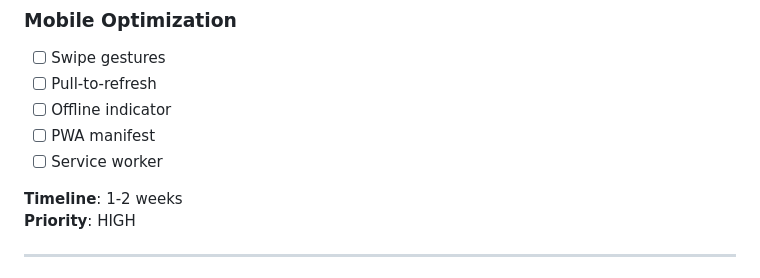
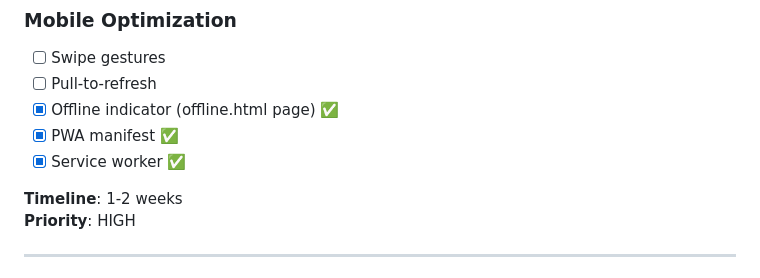
Before and after one commit to agamlatiff/jajan-bang, a Markdown page: context/09-DEVELOPMENT-ROADMAP.md, the part around the change. GitHub-like rendering.

Commit message:
docs: Update roadmap - Phase 10 PWA completed

```diff
--- a/context/09-DEVELOPMENT-ROADMAP.md
+++ b/context/09-DEVELOPMENT-ROADMAP.md
@@ -150,9 +150,9 @@
 
 - [ ] Swipe gestures
 - [ ] Pull-to-refresh
-- [ ] Offline indicator
-- [ ] PWA manifest
-- [ ] Service worker
+- [x] Offline indicator (offline.html page) ✅
+- [x] PWA manifest ✅
+- [x] Service worker ✅
 
 **Timeline**: 1-2 weeks
 **Priority**: HIGH
```
